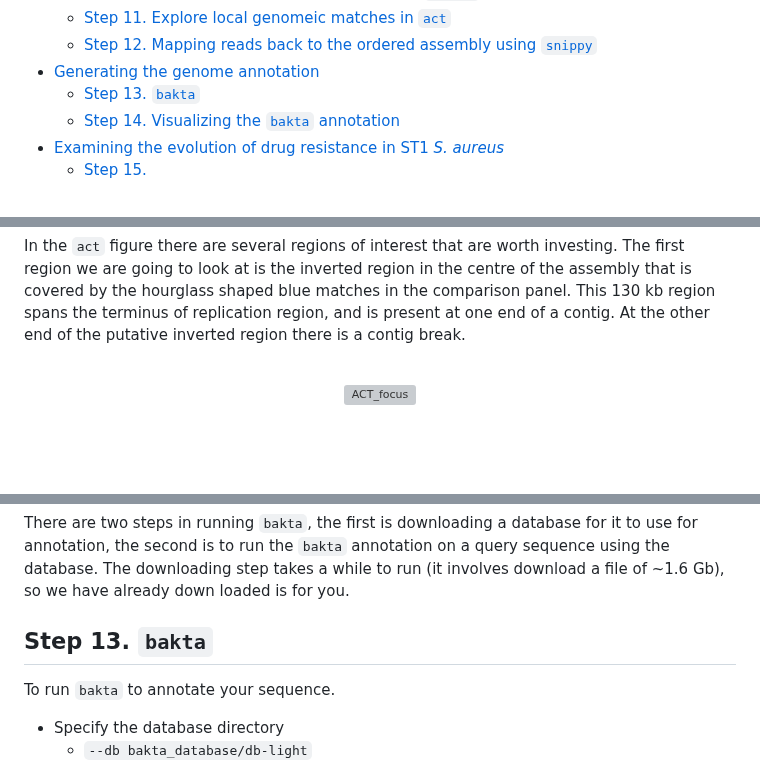
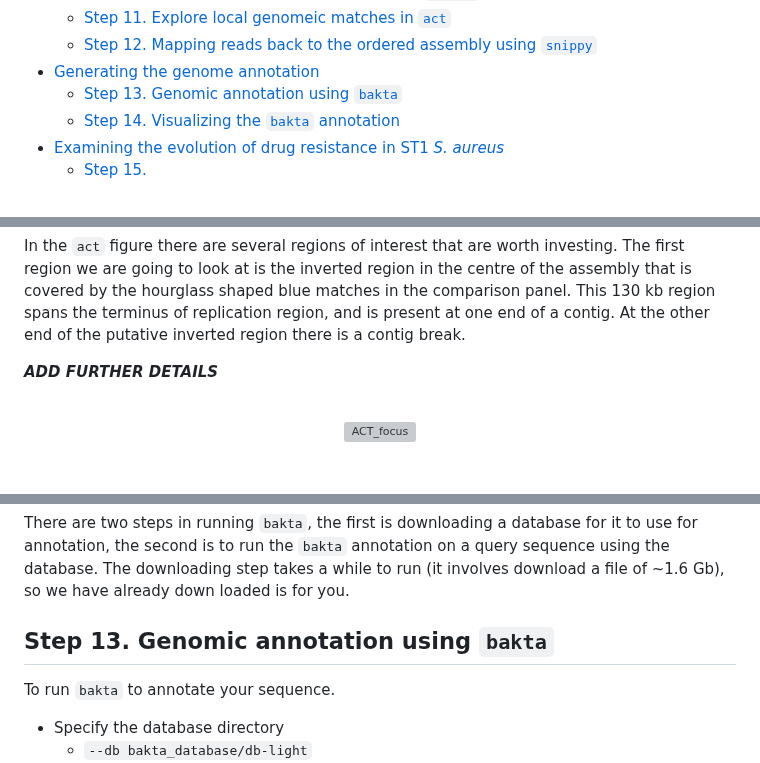
Before and after one commit to WCSCourses/GenEpiLAC2024, a Markdown page: Manuals/Genome_Assembly_Annotation/Genome_Assembly_Annotation.md, 3 parts joined by grey strips. Rendered like a GitHub page; blank space fills up the shorter version; grey boxes are pictures that could not be loaded.

Commit message:
Updates to Genome_Assembly_Annotation.md - Up to Step 12

```diff
--- a/Manuals/Genome_Assembly_Annotation/Genome_Assembly_Annotation.md
+++ b/Manuals/Genome_Assembly_Annotation/Genome_Assembly_Annotation.md
@@ -34,7 +34,7 @@
   - [Step 11. Explore local genomeic matches in `act`](#step-11-explore-local-genomeic-matches-in-act)
   - [Step 12. Mapping reads back to the ordered assembly using `snippy`](#step-12-mapping-reads-back-to-the-ordered-assembly-using-snippy)
 - [Generating the genome annotation](#generating-the-genome-annotation)
-  - [Step 13.  `bakta`](#step-13--bakta)
+  - [Step 13. Genomic annotation using `bakta`](#step-13-genomic-annotation-using-bakta)
   - [Step 14. Visualizing the `bakta` annotation](#step-14-visualizing-the-bakta-annotation)
 - [Examining the evolution of drug resistance in ST1 _S. aureus_](#examining-the-evolution-of-drug-resistance-in-st1-s-aureus)
   - [Step 15.](#step-15)
@@ -795,4 +809,6 @@ As before, display the GC Deviation (G-C)/(G+C) plots for both of the sequences
 In the `act` figure there are several regions of interest that are worth investing. The first region we are going to look at is the inverted region in the centre of the assembly that is covered by the hourglass shaped blue matches in the comparison panel. This 130 kb region spans the terminus of replication region, and is present at one end of a contig. At the other end of the putative inverted region there is a contig break.
+
+*******ADD FURTHER DETAILS*******
 
 <br>
 
@@ -921,7 +953,7 @@ Both of these program are installed on the disk image, but we are going to use `
 There are two steps in running `bakta`, the first is downloading a database for it to use for annotation, the second is to run the `bakta` annotation on a query sequence using the database. The downloading step takes a while to run (it involves download a file of ~1.6 Gb), so we have already down loaded is for you.
 
 
-## Step 13.  `bakta`
+## Step 13. Genomic annotation using `bakta`
 
 
 To run `bakta` to annotate your sequence.
```
Also changed, not shown: other parts of Manuals/Genome_Assembly_Annotation/Genome_Assembly_Annotation.md (+30 -0 lines).
